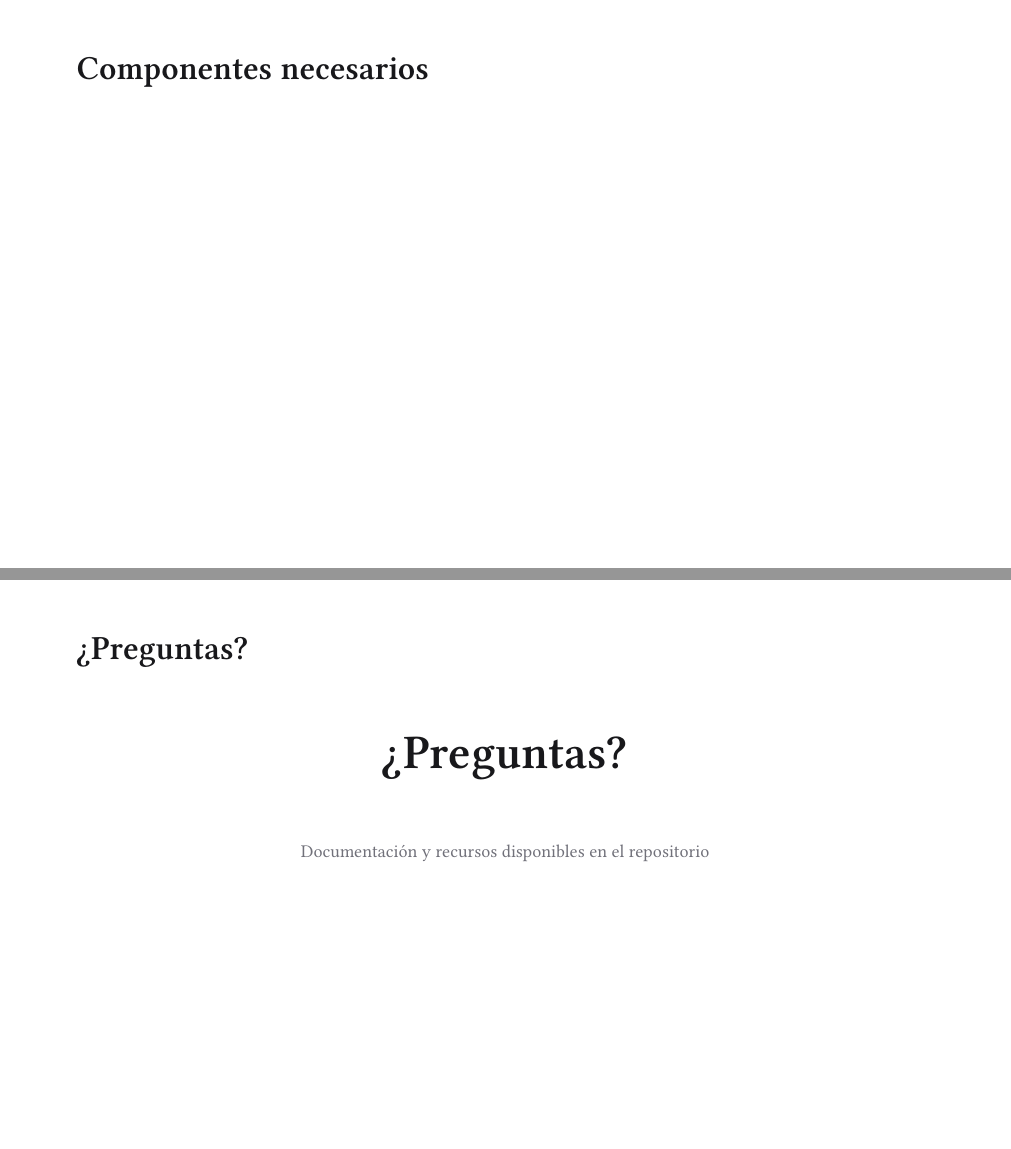
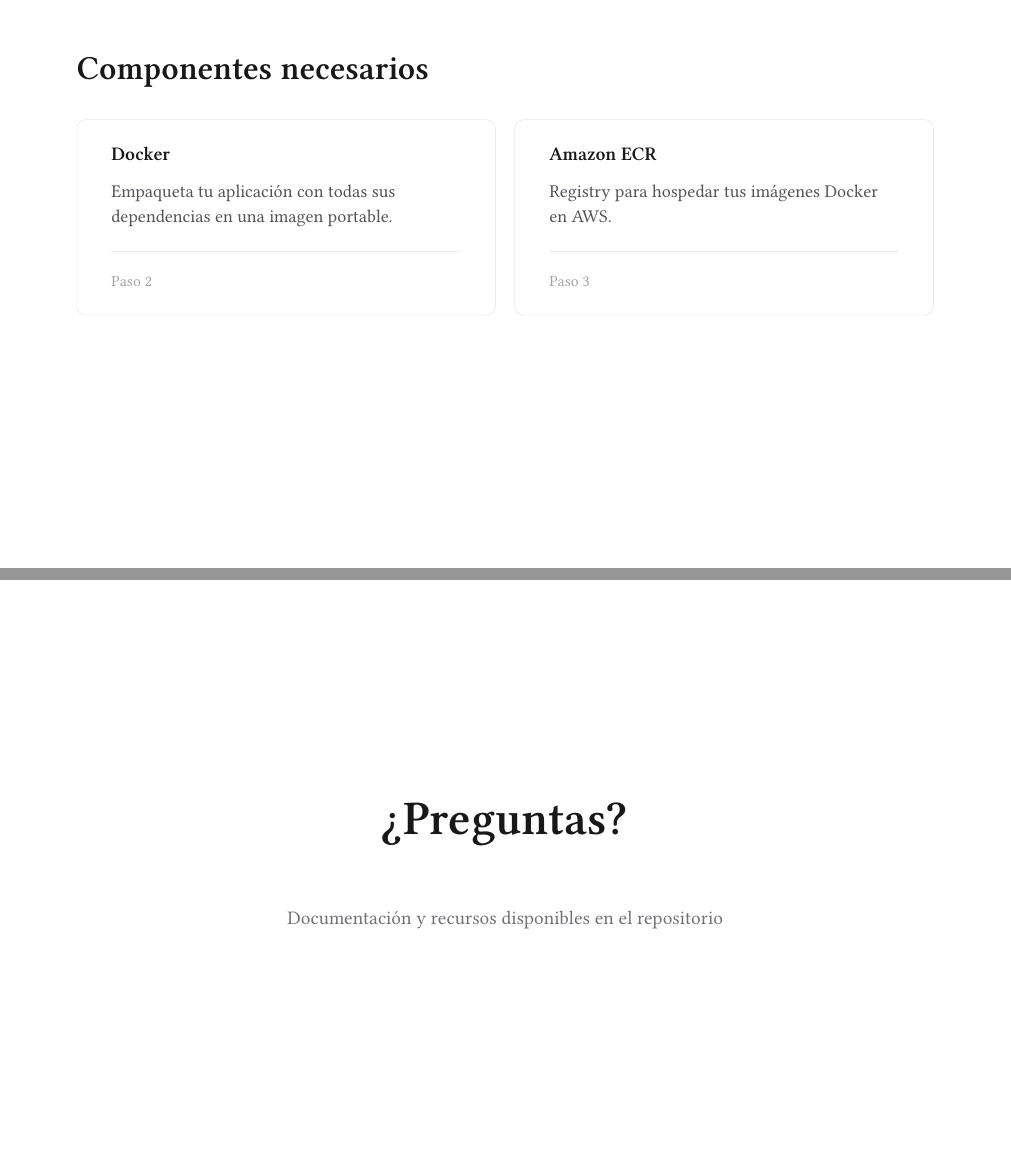
Before and after one commit to risinghq/talks.rising.sh, a Typst document (example.typ, which reads linear/layouts.typ, linear/lib.typ, linear/slides.typ): pages 5 and 16 of 16 before the commit and pages 5 and 15 of 15 after it, joined at a grey line. Compiled offline with Typst 0.15; a missing font is replaced by an installed copy or a similar font.

Commit message:
fix components

```diff
--- a/example.typ
+++ b/example.typ
@@ -53,7 +53,6 @@
 #linear.slide(title: [Componentes necesarios])[
   #linear.grid-layout(
     columns: 2,
-    gutter: 1.5em,
 
     linear.card(
       title: [Docker],
--- a/linear/layouts.typ
+++ b/linear/layouts.typ
@@ -27,6 +27,7 @@
 ) = {
   grid(
     columns: (1fr,) * columns,
+    rows: (auto,),
     column-gutter: gutter,
     row-gutter: gutter,
     ..children.pos(),
--- a/linear/lib.typ
+++ b/linear/lib.typ
@@ -5,6 +5,7 @@
   focus-slide,
   image-slide,
   outline-slide,
+  qa-slide,
   section-slide,
   slide,
   split-slide,
@@ -45,6 +46,7 @@
 #let focus-slide = focus-slide
 #let image-slide = image-slide
 #let outline-slide = outline-slide
+#let qa-slide = qa-slide
 #let section-slide = section-slide
 #let slide = slide
 #let split-slide = split-slide
--- a/linear/slides.typ
+++ b/linear/slides.typ
@@ -298,3 +298,30 @@
 #let blank-slide(body) = {
   page(body)
 }
+
+// Q&A / Questions slide
+#let qa-slide(
+  question: [Questions?],
+  subtitle: [Feel free to reach out],
+) = {
+  page({
+    set align(center + horizon)
+
+    text(
+      size: sizes.display,
+      weight: 600,
+      fill: colors.fg,
+      question,
+    )
+
+    if subtitle != none {
+      v(spacing.xl)
+      text(
+        size: sizes.body,
+        weight: 400,
+        fill: colors.gray-500,
+        subtitle,
+      )
+    }
+  })
+}
```
Also changed, not shown: linear/components.typ (+7 -30 lines), linear/config.typ (+0 -1 lines), example.typ (17 more changed lines), linear/layouts.typ (2 more changed lines).
